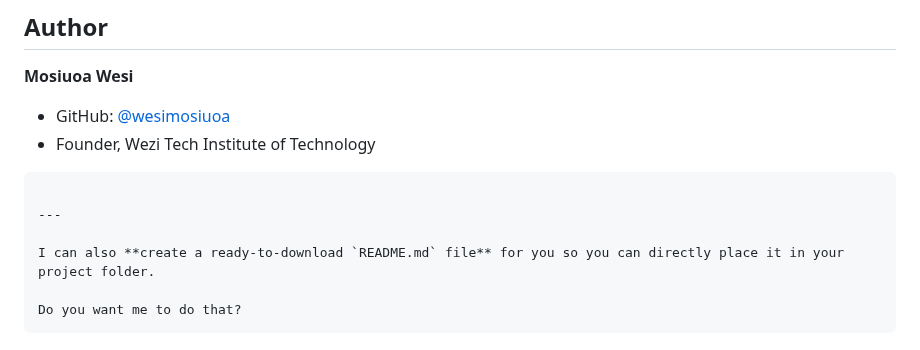
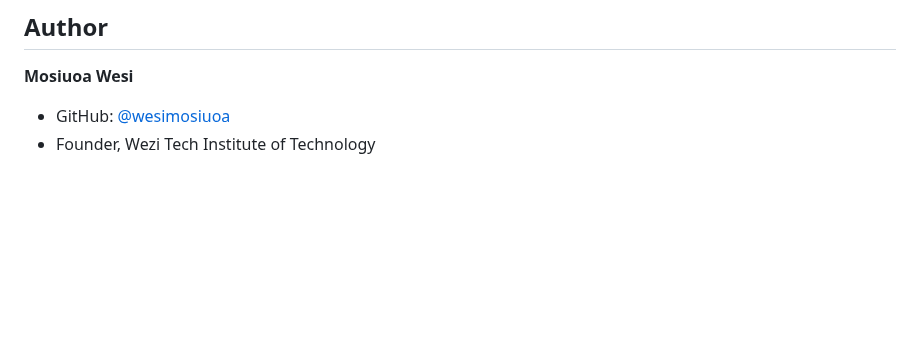
Before and after one commit to wesimosiuoa/onlinebidding, a Markdown page: README.md, the part around the change. GitHub-like rendering; blank space fills up the shorter version.

````diff
--- a/README.md
+++ b/README.md
@@ -141,12 +141,3 @@ This project wil be licensed under the **MIT License**. See the [LICENSE](LICENS
 
 * GitHub: [@wesimosiuoa](https://github.com/wesimosiuoa)
 * Founder, Wezi Tech Institute of Technology
-
-```
-
----
-
-I can also **create a ready-to-download `README.md` file** for you so you can directly place it in your project folder.
-
-Do you want me to do that?
-```
````
